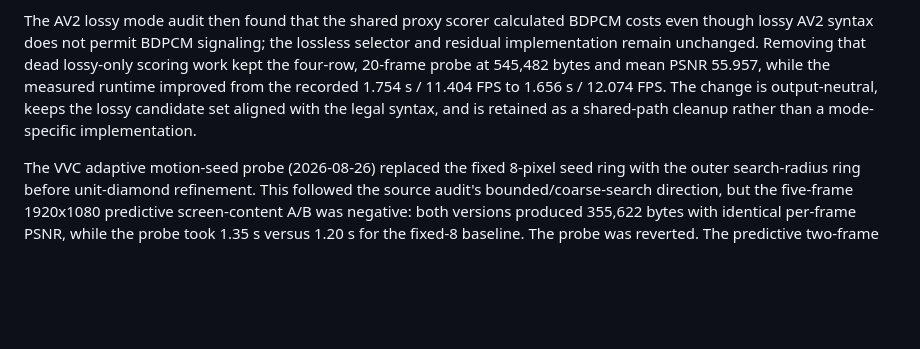
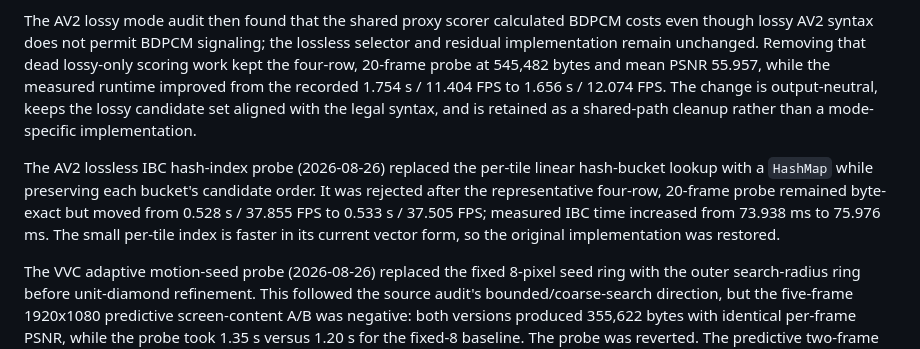
Before and after one commit to framefinery/framefinery-engine, a Markdown page: docs/codec-parity-target.md, the part around the change. GitHub-like rendering; blank space fills up the shorter version.

Commit message:
Record rejected AV2 IBC index probe

```diff
--- a/docs/codec-parity-target.md
+++ b/docs/codec-parity-target.md
@@ -590,6 +590,14 @@ and mean PSNR 55.957, while the measured runtime improved from the recorded
 keeps the lossy candidate set aligned with the legal syntax, and is retained
 as a shared-path cleanup rather than a mode-specific implementation.
 
+The AV2 lossless IBC hash-index probe (2026-08-26) replaced the per-tile
+linear hash-bucket lookup with a `HashMap` while preserving each bucket's
+candidate order. It was rejected after the representative four-row,
+20-frame probe remained byte-exact but moved from 0.528 s / 37.855 FPS to
+0.533 s / 37.505 FPS; measured IBC time increased from 73.938 ms to 75.976
+ms. The small per-tile index is faster in its current vector form, so the
+original implementation was restored.
+
 The VVC adaptive motion-seed probe (2026-08-26) replaced the fixed 8-pixel
 seed ring with the outer search-radius ring before unit-diamond refinement.
 This followed the source audit's bounded/coarse-search direction, but the
```
